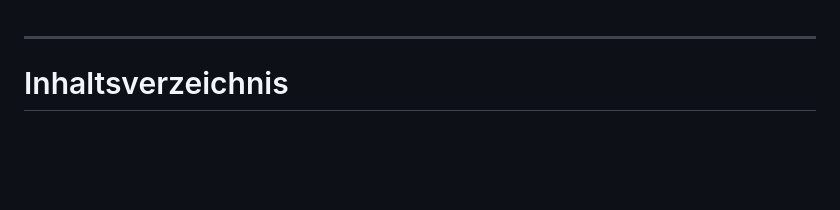
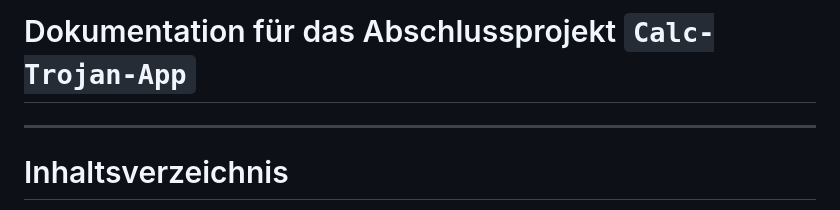
Before and after one commit to mykhaylo-zhovkevych/Viruses_Collection, a Markdown page: abschluss_projekt_modul_295/README.md, the part around the change. Drawn GitHub-style; blank space fills up the shorter version.

Commit message:
Title added README.md

```diff
--- a/abschluss_projekt_modul_295/README.md
+++ b/abschluss_projekt_modul_295/README.md
@@ -1,3 +1,5 @@
+# Dokumentation für das Abschlussprojekt `Calc-Trojan-App`
+
 ---
 # Inhaltsverzeichnis
 
```
